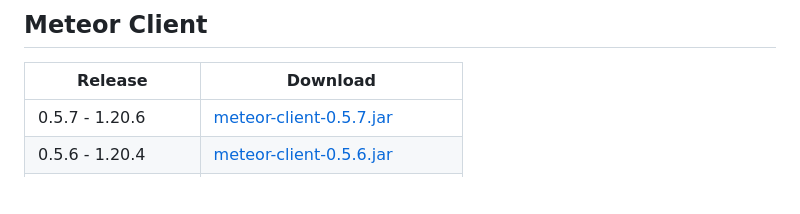
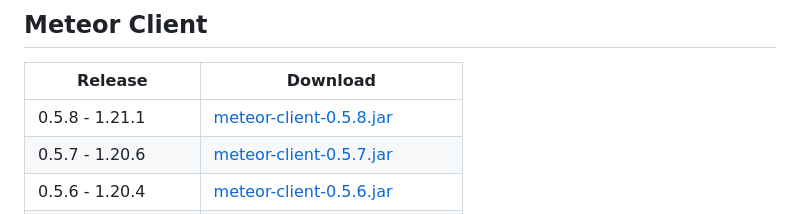
Before and after one commit to ManInMyVan/meteor-archive, a Markdown page: README.md, the part around the change. Rendered like a GitHub page; blank space fills up the shorter version.

```diff
--- a/README.md
+++ b/README.md
@@ -15,6 +15,7 @@ These versions will receive no support or updates, as these are old versions of
 
 | Release             | Download                                                                                                                                   |
 |---------------------|--------------------------------------------------------------------------------------------------------------------------------------------|
+| 0.5.8 - 1.21.1      | [meteor-client-0.5.8.jar](https://github.com/ManInMyVan/meteor-archive/raw/main/files/meteor-client/meteor-client-0.5.8.jar)               |
 | 0.5.7 - 1.20.6      | [meteor-client-0.5.7.jar](https://github.com/ManInMyVan/meteor-archive/raw/main/files/meteor-client/meteor-client-0.5.7.jar)               |
 | 0.5.6 - 1.20.4      | [meteor-client-0.5.6.jar](https://github.com/ManInMyVan/meteor-archive/raw/main/files/meteor-client/meteor-client-0.5.6.jar)               |
 | 0.5.5 - 1.20.2      | [meteor-client-0.5.5.jar](https://github.com/ManInMyVan/meteor-archive/raw/main/files/meteor-client/meteor-client-0.5.5.jar)               |
```
